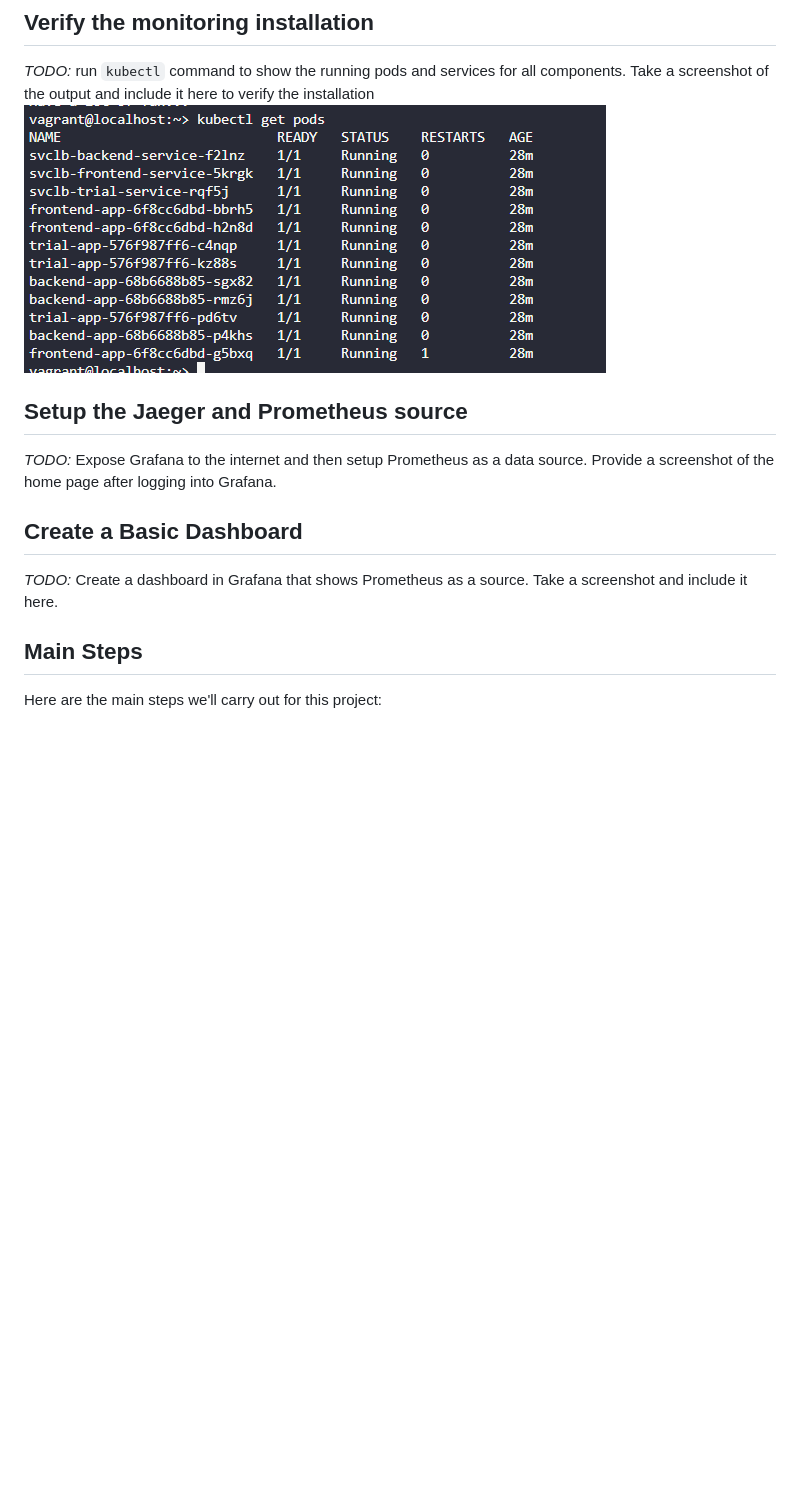
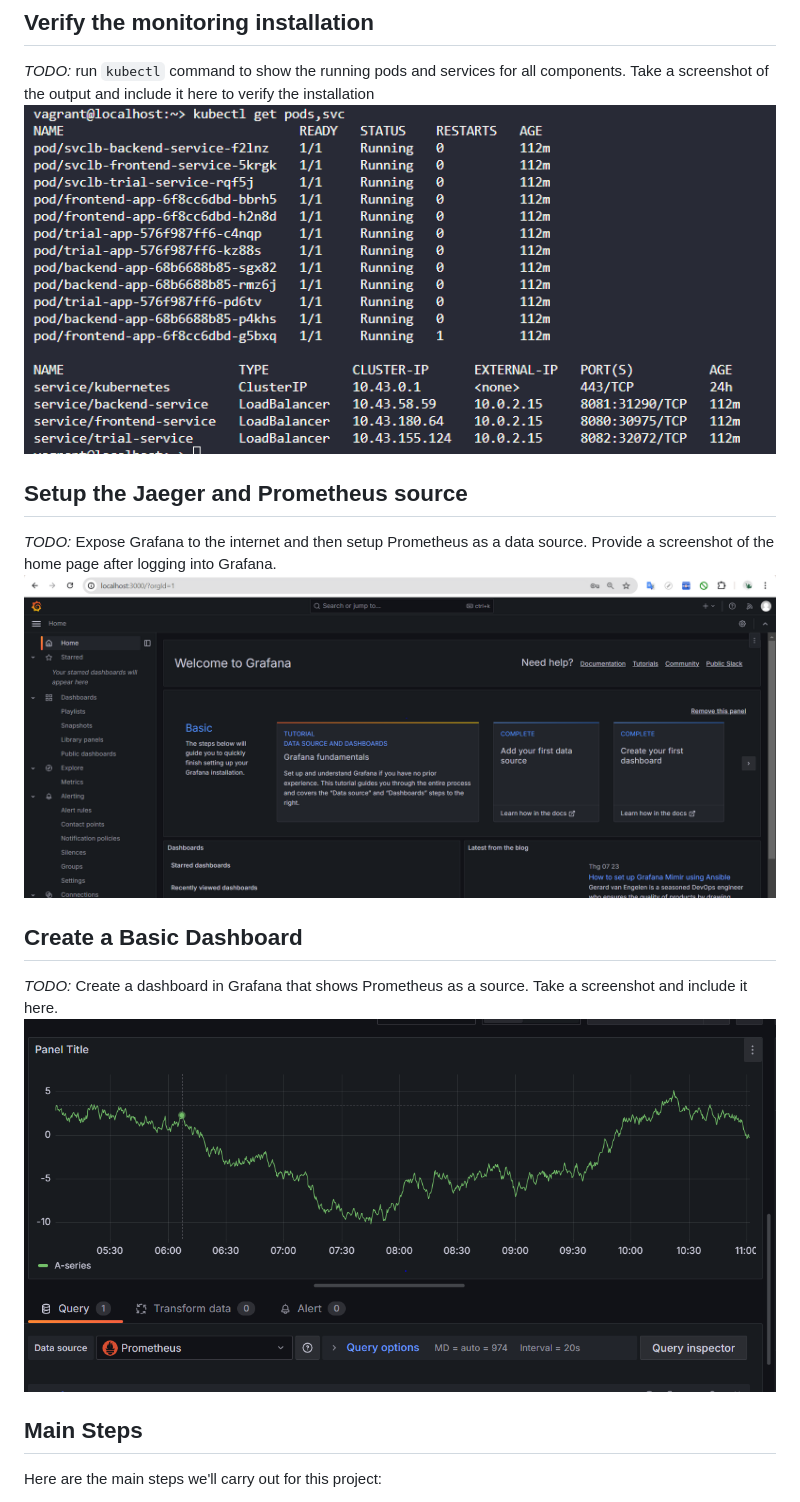
Before and after one commit to khanglb2000/cloud_native_observability, a Markdown page: README.md, the part around the change. Drawn GitHub-style; pictures changed too: answer-imgs/dashboard-prometheus.png (added), answer-imgs/deploying-the-application.png; blank space fills up the shorter version.

```diff
--- a/README.md
+++ b/README.md
@@ -12,10 +12,12 @@ _TODO:_ run `kubectl` command to show the running pods and services for all comp
 ## Setup the Jaeger and Prometheus source
 
 _TODO:_ Expose Grafana to the internet and then setup Prometheus as a data source. Provide a screenshot of the home page after logging into Grafana.
+![Grafana](answer-imgs/login-grafana-success.png)
 
 ## Create a Basic Dashboard
 
 _TODO:_ Create a dashboard in Grafana that shows Prometheus as a source. Take a screenshot and include it here.
+![Dashboard](answer-imgs/dashboard-prometheus.png)
 
 ## Main Steps
 
```
